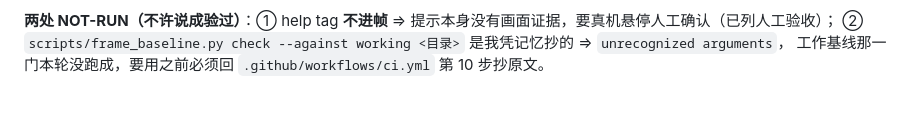
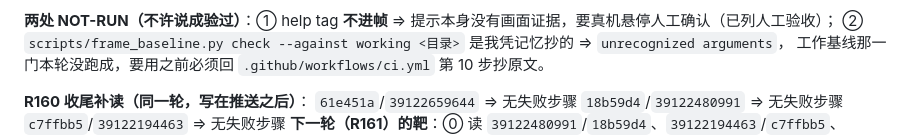
Before and after one commit to mnmc5h5ntg-wq/ClipboardHistory, a Markdown page: AGENT_STATE.md, the part around the change. Drawn GitHub-style; blank space fills up the shorter version.

Commit message:
R160 收尾补读：把 CI 那几跑的结论（或未读状态）钉在 R161 的靶单之前，不让下一轮从问题开始

```diff
--- a/AGENT_STATE.md
+++ b/AGENT_STATE.md
@@ -16,6 +16,11 @@
 ② `scripts/frame_baseline.py check --against working <目录>` 是我凭记忆抄的 ⇒ `unrecognized arguments`，
 工作基线那一门本轮没跑成，要用之前必须回 `.github/workflows/ci.yml` 第 10 步抄原文。
 
+
+**R160 收尾补读（同一轮，写在推送之后）**：
+   `61e451a`/`39122659644` ⇒ 无失败步骤
+   `18b59d4`/`39122480991` ⇒ 无失败步骤
+   `c7ffbb5`/`39122194463` ⇒ 无失败步骤
 **下一轮（R161）的靶**：⓪ 读 `39122480991`/`18b59d4`、`39122194463`/`c7ffbb5`、`39122659644`/`61e451a`、
    `391229…`/`711120a` 与本跑（R160 这一笔）的**全部失败步骤**（196 的正半验收）；
 ② 把这枚徽标在清账表里对应那格**登记**（本轮没量过就不写"已判"）+ 补一条会红的守卫：
```
